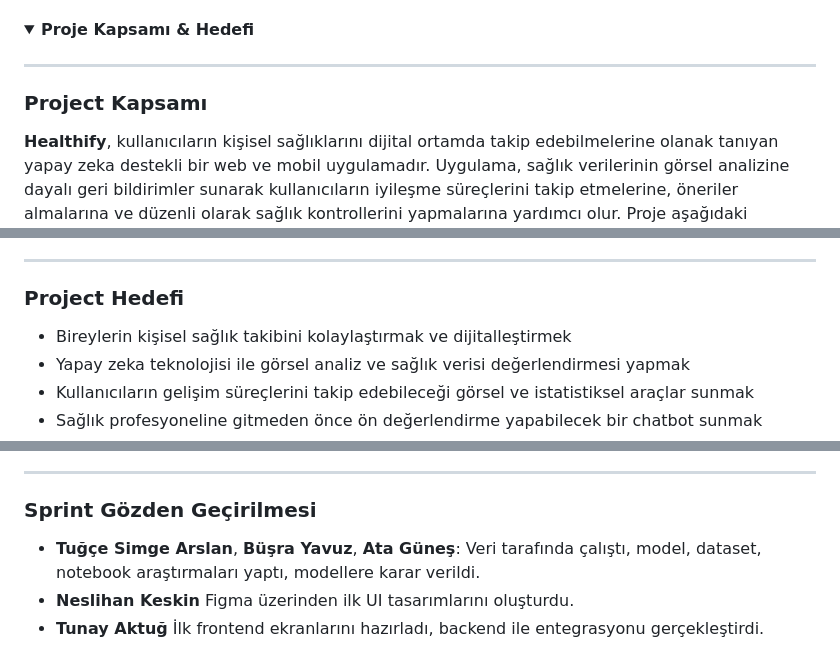
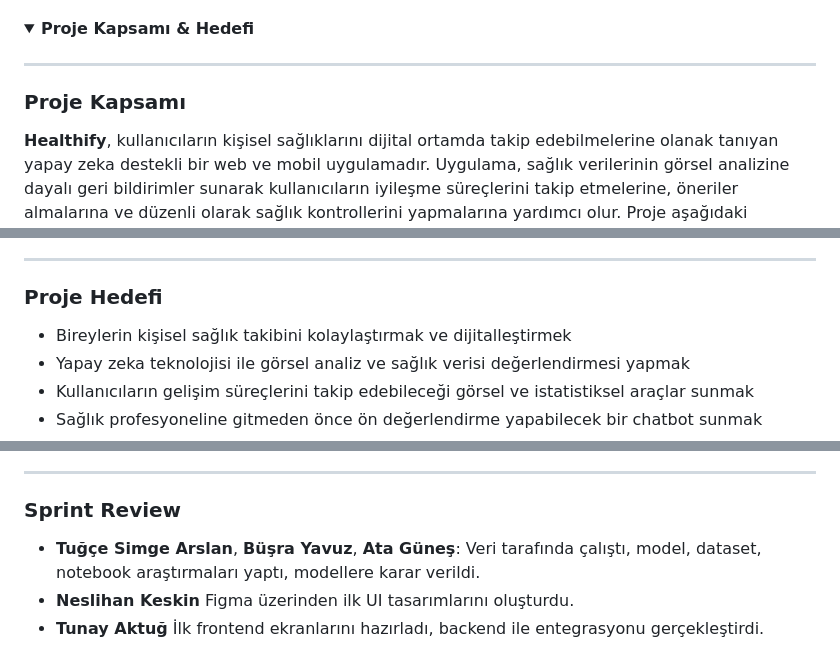
Before and after one commit to tunayaktug/yzta-Healthify-bootcamp-2025, a Markdown page: README.md, 3 parts joined by grey strips. GitHub-like rendering; folded sections open.

```diff
--- a/README.md
+++ b/README.md
@@ -283,7 +283,7 @@ Aşağıda Sprint 1 sürecinde kullanılan proje yönetimi süreçlerine ait gö
 
 ---
 
-### Project Kapsamı
+### Proje Kapsamı
 
 **Healthify**, kullanıcıların kişisel sağlıklarını dijital ortamda takip edebilmelerine olanak tanıyan yapay zeka destekli bir web ve mobil uygulamadır. Uygulama, sağlık verilerinin görsel analizine dayalı geri bildirimler sunarak kullanıcıların iyileşme süreçlerini takip etmelerine, öneriler almalarına ve düzenli olarak sağlık kontrollerini yapmalarına yardımcı olur. Proje aşağıdaki modülleri kapsamaktadır:
 
@@ -297,7 +297,7 @@ Aşağıda Sprint 1 sürecinde kullanılan proje yönetimi süreçlerine ait gö
 
 ---
 
-### Project Hedefi
+### Proje Hedefi
 
 - Bireylerin kişisel sağlık takibini kolaylaştırmak ve dijitalleştirmek
 - Yapay zeka teknolojisi ile görsel analiz ve sağlık verisi değerlendirmesi yapmak
@@ -378,7 +378,7 @@ Toplam hedef **750 puan** olacak şekilde her sprint için **250 puanlık** gör
 
 ---
 
-### Sprint Gözden Geçirilmesi
+### Sprint Review
 
 - **Tuğçe Simge Arslan**, **Büşra Yavuz**, **Ata Güneş**: Veri tarafında çalıştı, model, dataset, notebook araştırmaları yaptı, modellere karar verildi.
 - **Neslihan Keskin** Figma üzerinden ilk UI tasarımlarını oluşturdu.
```
